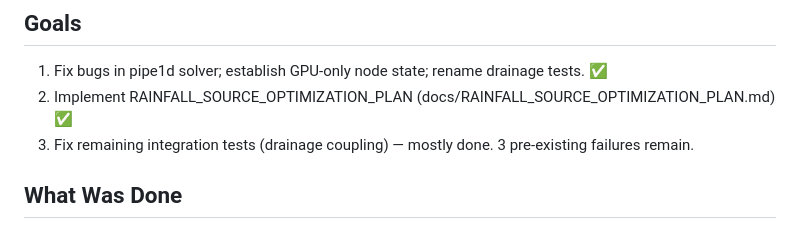
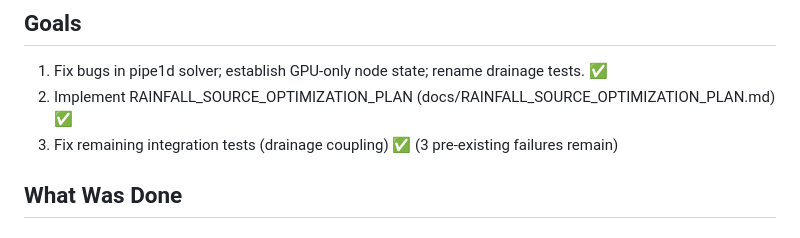
Before and after one commit to aspragueumkc/hydra2dgpu, a Markdown page: docs/AGENT_SESSION_RECOVERY_LOG.md, the part around the change. Drawn GitHub-style.

Commit message:
docs: mark goals complete

```diff
--- a/docs/AGENT_SESSION_RECOVERY_LOG.md
+++ b/docs/AGENT_SESSION_RECOVERY_LOG.md
@@ -5,7 +5,7 @@
 ## Goals
 1. Fix bugs in pipe1d solver; establish GPU-only node state; rename drainage tests. ✅
 2. Implement RAINFALL_SOURCE_OPTIMIZATION_PLAN (docs/RAINFALL_SOURCE_OPTIMIZATION_PLAN.md) ✅
-3. Fix remaining integration tests (drainage coupling) — mostly done. 3 pre-existing failures remain.
+3. Fix remaining integration tests (drainage coupling) ✅ (3 pre-existing failures remain)
 
 ## What Was Done
 
```
